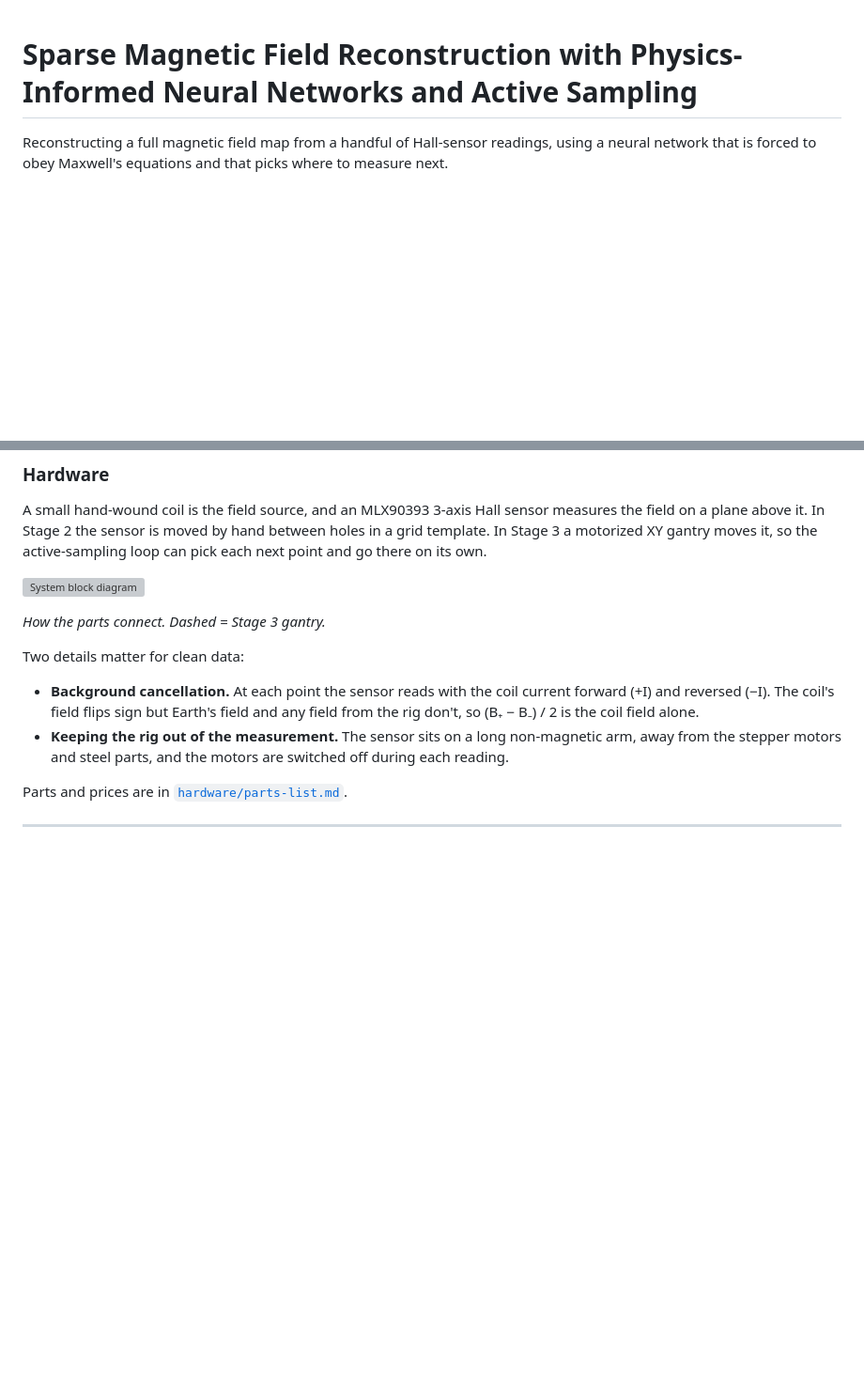
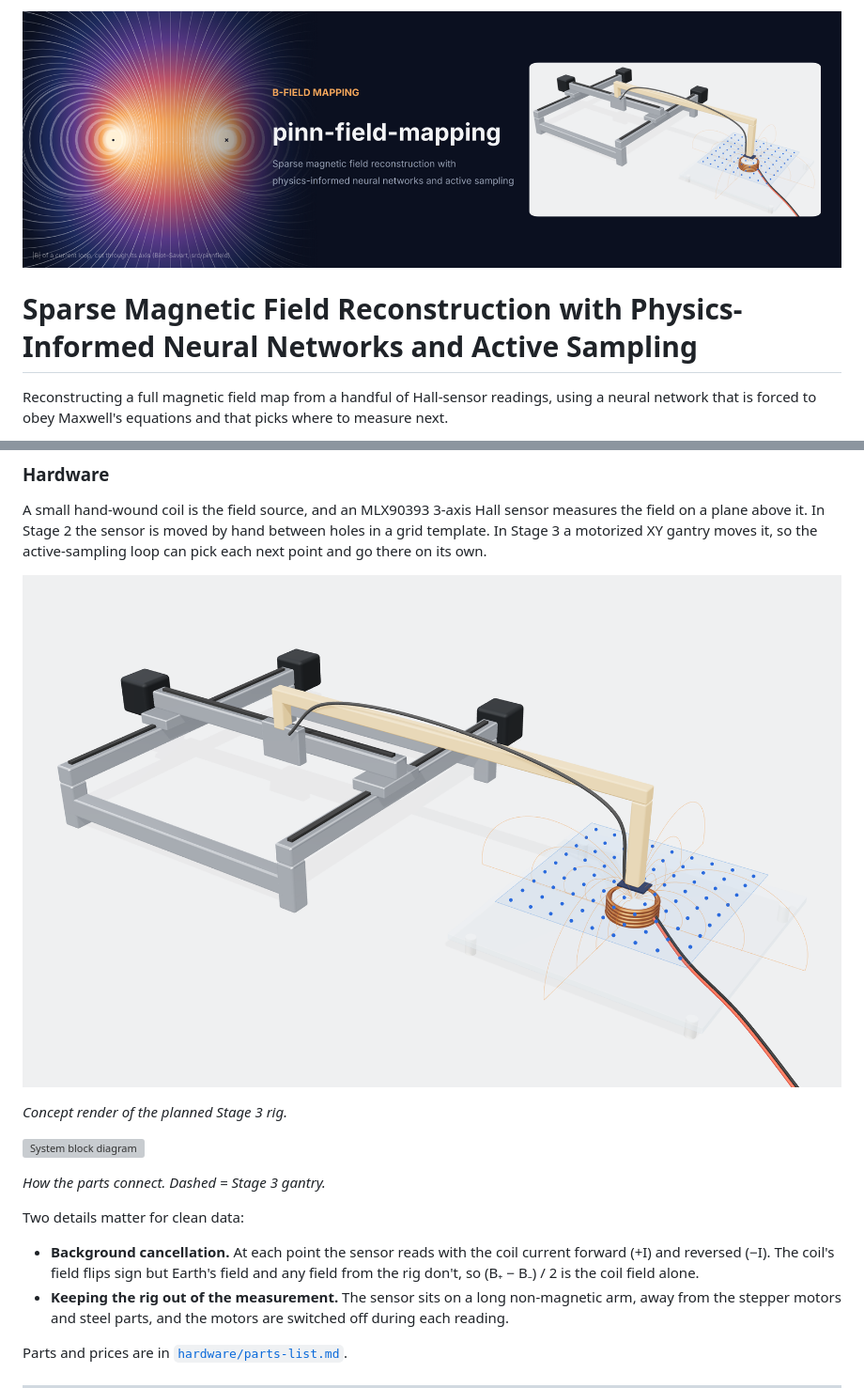
Before and after one commit to Miranda-K/pinn-field-mapping, a Markdown page: README.md, 2 parts joined by grey strips. Shown at 94% size. GitHub-like rendering; pictures changed too: docs/img/banner.png (added); blank space fills up the shorter version; grey boxes are pictures that could not be loaded.

```diff
--- a/README.md
+++ b/README.md
@@ -1,3 +1,5 @@
+![pinn-field-mapping: field map of a current loop next to the planned measurement rig](docs/img/banner.png)
+
 # Sparse Magnetic Field Reconstruction with Physics-Informed Neural Networks and Active Sampling
 
 Reconstructing a full magnetic field map from a handful of Hall-sensor readings, using a neural network that is forced to obey Maxwell's equations and that picks where to measure next.
@@ -55,6 +55,10 @@ Fusion devices like tokamaks and stellarators confine plasma with carefully shap
 ### Hardware
 
 A small hand-wound coil is the field source, and an MLX90393 3-axis Hall sensor measures the field on a plane above it. In Stage 2 the sensor is moved by hand between holes in a grid template. In Stage 3 a motorized XY gantry moves it, so the active-sampling loop can pick each next point and go there on its own.
+
+![Planned setup: Stage 3 gantry carrying the Hall sensor over the coil](docs/img/cover-render.png)
+
+*Concept render of the planned Stage 3 rig.*
 
 ![System block diagram](docs/img/block-diagram.excalidraw.svg)
 
```
Also changed, not shown: other parts of README.md (+0 -2 lines), 1 other file.
